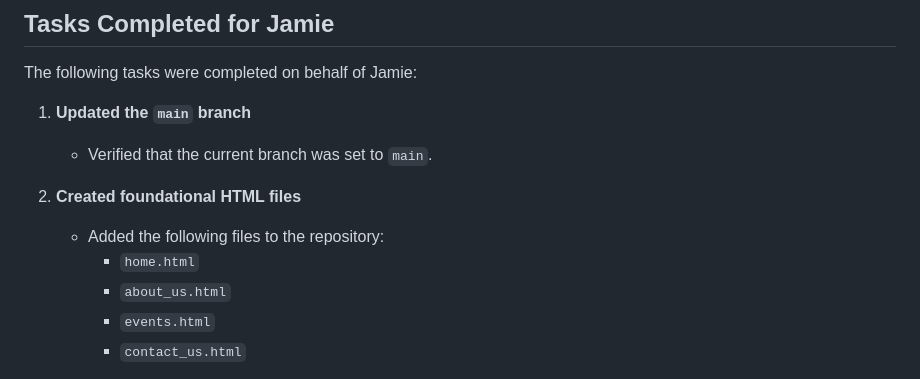
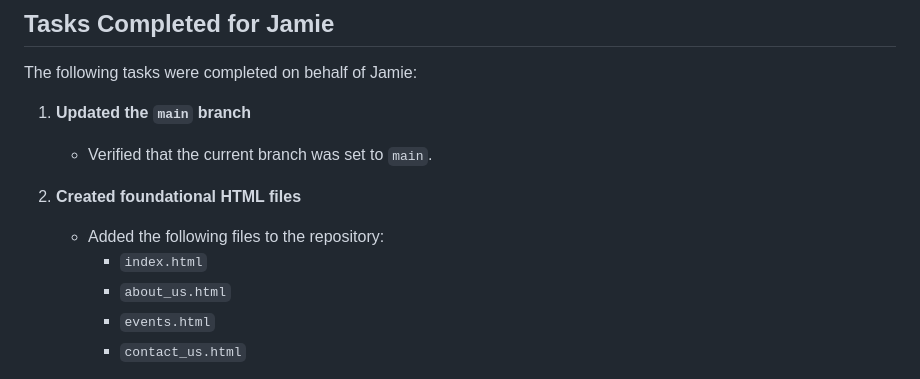
Before and after one commit to oghenekomeadherioma/greenwood-library-website, a Markdown page: README.md, the part around the change. Drawn GitHub-style.

```diff
--- a/README.md
+++ b/README.md
@@ -29,7 +29,7 @@ The following tasks were completed on behalf of Jamie:
 
 2. **Created foundational HTML files**
    - Added the following files to the repository:
-     - `home.html`
+     - `index.html`
      - `about_us.html`
      - `events.html`
      - `contact_us.html`
```
